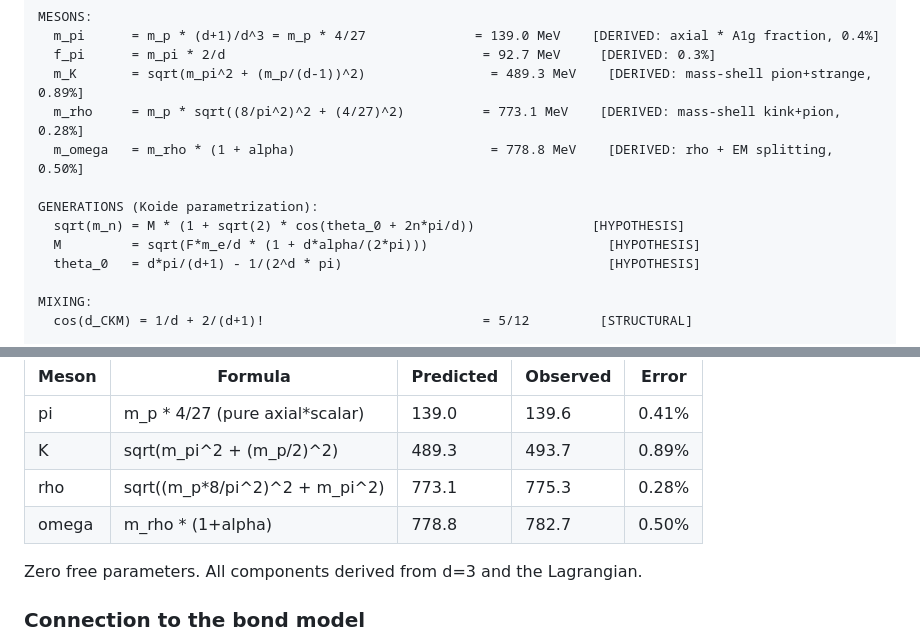
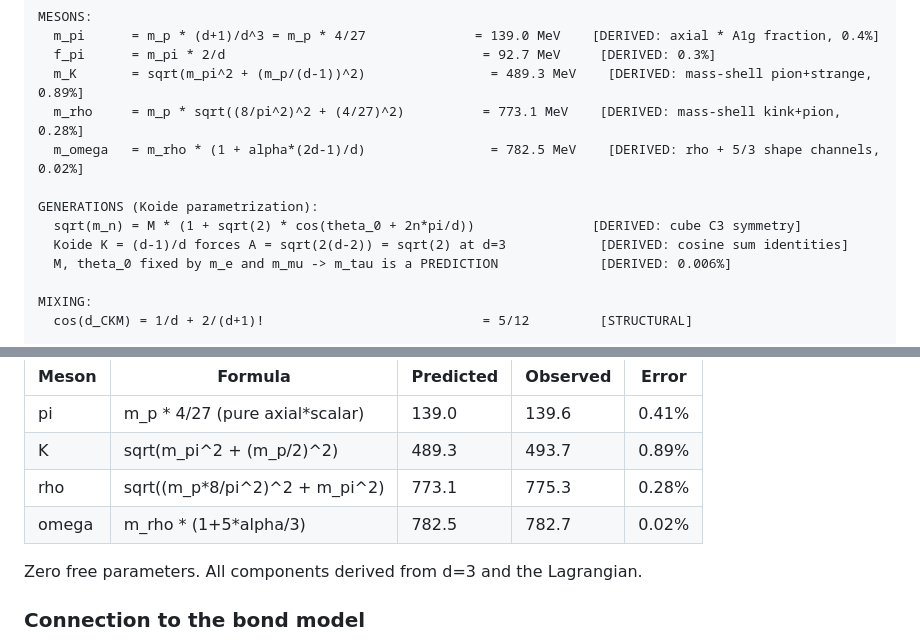
Before and after one commit to S-t-u-r-m/geometric-wave-theory, a Markdown page: math/gwt_complete_reference.md, 2 parts joined by grey strips. GitHub-like rendering.

```diff
--- a/math/gwt_complete_reference.md
+++ b/math/gwt_complete_reference.md
@@ -60,12 +60,12 @@ MESONS:
   f_pi      = m_pi * 2/d                                 = 92.7 MeV     [DERIVED: 0.3%]
   m_K       = sqrt(m_pi^2 + (m_p/(d-1))^2)                = 489.3 MeV    [DERIVED: mass-shell pion+strange, 0.89%]
   m_rho     = m_p * sqrt((8/pi^2)^2 + (4/27)^2)          = 773.1 MeV    [DERIVED: mass-shell kink+pion, 0.28%]
-  m_omega   = m_rho * (1 + alpha)                         = 778.8 MeV    [DERIVED: rho + EM splitting, 0.50%]
+  m_omega   = m_rho * (1 + alpha*(2d-1)/d)                = 782.5 MeV    [DERIVED: rho + 5/3 shape channels, 0.02%]
 
 GENERATIONS (Koide parametrization):
-  sqrt(m_n) = M * (1 + sqrt(2) * cos(theta_0 + 2n*pi/d))               [HYPOTHESIS]
-  M         = sqrt(F*m_e/d * (1 + d*alpha/(2*pi)))                       [HYPOTHESIS]
-  theta_0   = d*pi/(d+1) - 1/(2^d * pi)                                  [HYPOTHESIS]
+  sqrt(m_n) = M * (1 + sqrt(2) * cos(theta_0 + 2n*pi/d))               [DERIVED: cube C3 symmetry]
+  Koide K = (d-1)/d forces A = sqrt(2(d-2)) = sqrt(2) at d=3            [DERIVED: cosine sum identities]
+  M, theta_0 fixed by m_e and m_mu -> m_tau is a PREDICTION             [DERIVED: 0.006%]
 
 MIXING:
   cos(d_CKM) = 1/d + 2/(d+1)!                            = 5/12         [STRUCTURAL]
@@ -2343,7 +2343,7 @@ orthogonal mass components):
 | pi    | m_p * 4/27 (pure axial*scalar) | 139.0 | 139.6 | 0.41% |
 | K     | sqrt(m_pi^2 + (m_p/2)^2) | 489.3 | 493.7 | 0.89% |
 | rho   | sqrt((m_p*8/pi^2)^2 + m_pi^2) | 773.1 | 775.3 | 0.28% |
-| omega | m_rho * (1+alpha) | 778.8 | 782.7 | 0.50% |
+| omega | m_rho * (1+5*alpha/3) | 782.5 | 782.7 | 0.02% |
 
 Zero free parameters. All components derived from d=3 and the Lagrangian.
 
```
Also changed, not shown: MEMORY.md (+12 -16 lines).
